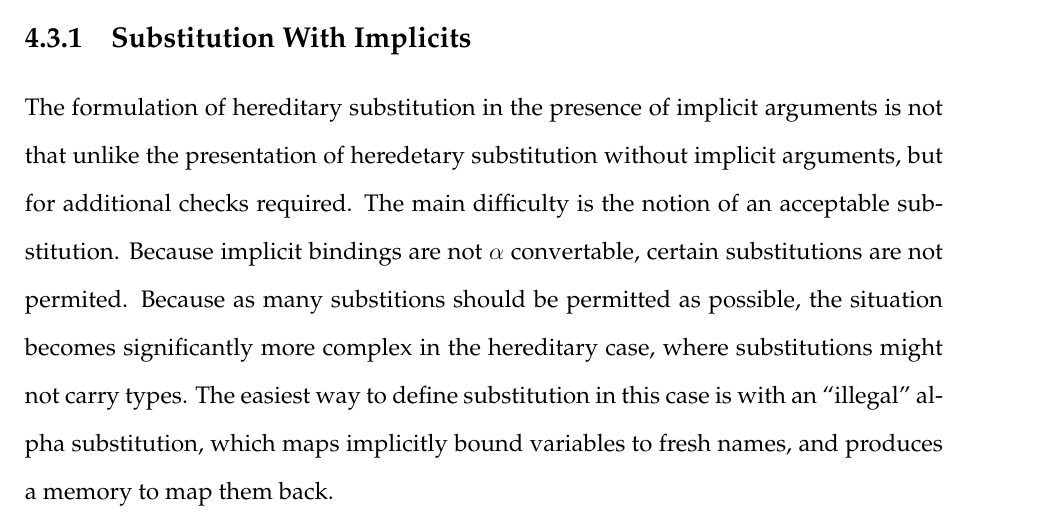
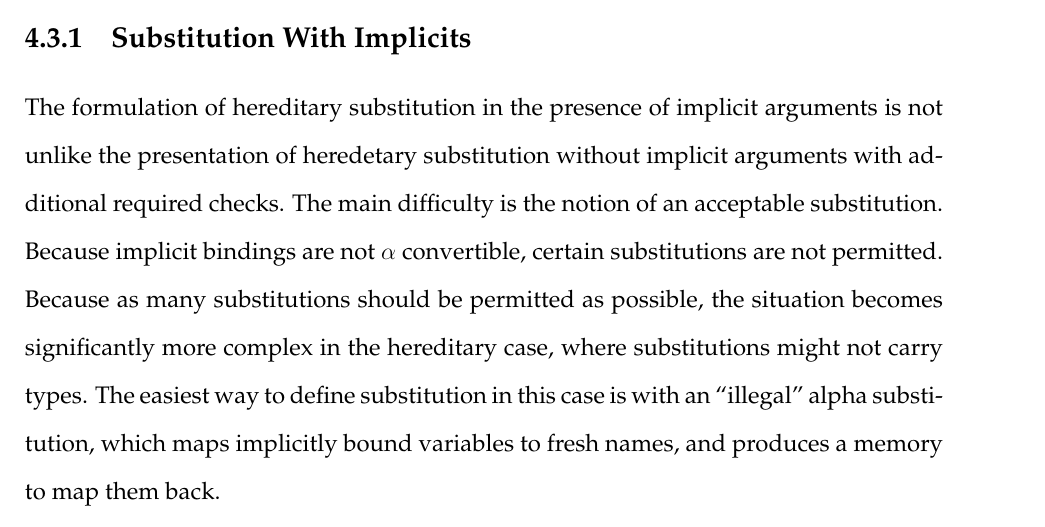
Before and after one commit to mmirman/order, a LaTeX thesis (thesis/cmuthesis_template.tex, which reads thesis/semantics/isem.tex): part of page 72 of 105, cut so that both start at the same text. Compiled offline with pdfLaTeX.

Commit message:
editting the ISEM

```diff
--- a/thesis/semantics/isem.tex
+++ b/thesis/semantics/isem.tex
@@ -4,13 +4,13 @@
 \subsection{Substitution With Implicits}
 
 The formulation of hereditary substitution in the presence of
-implicit arguments is not that unlike the presentation of
-heredetary substitution without implicit arguments,
-but for additional checks required.
+implicit arguments is not unlike the presentation of
+heredetary substitution without implicit arguments with
+additional required checks.
 The main difficulty is the notion of an acceptable substitution.
-Because implicit bindings are not $\alpha$ convertable,
-certain substitutions are not permited.
-Because as many substitions should be permitted as possible,
+Because implicit bindings are not $\alpha$ convertible,
+certain substitutions are not permitted.
+Because as many substitutions should be permitted as possible,
 the situation becomes significantly more complex in the
 hereditary case, where substitutions might not carry types.
 The easiest way to define substitution in this case is with an ``illegal'' alpha substitution,
```
